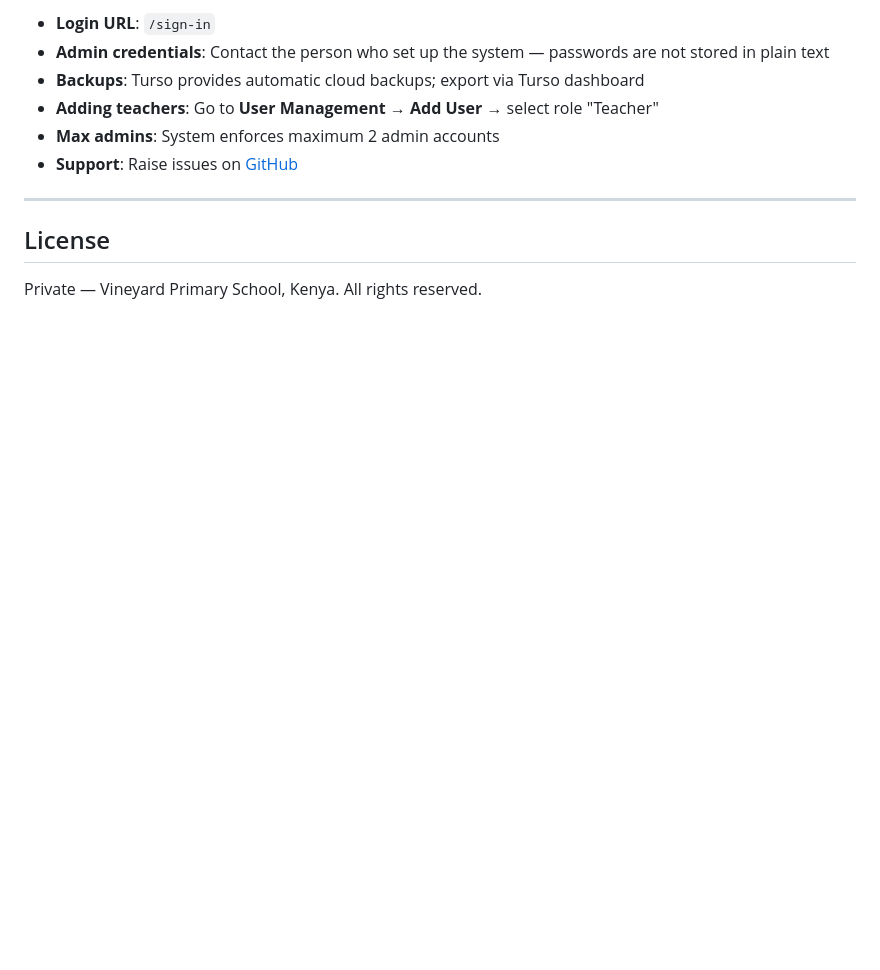
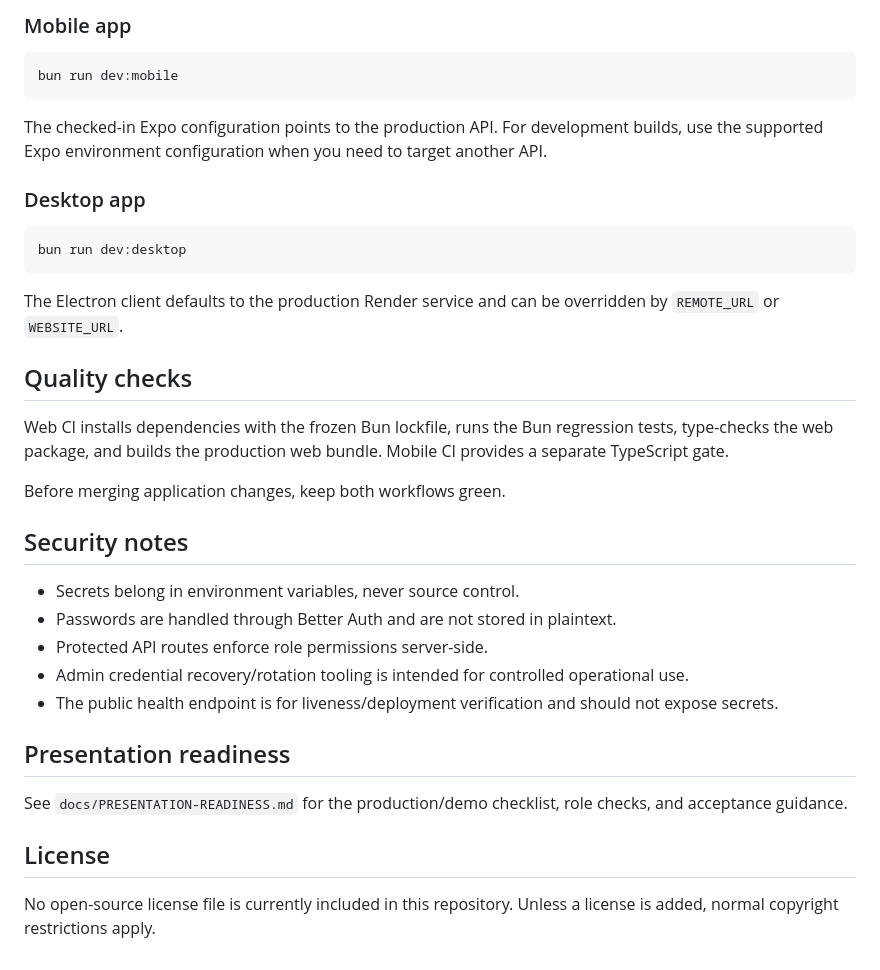
Before and after one commit to nuru999/VINEYARD-SMS, a Markdown page: README.md, the part around one of its changes. Rendered like a GitHub page; blank space fills up the shorter version.

````diff
--- a/README.md
+++ b/README.md
@@ -158,13 +99,38 @@ packages/
 
-- **Login URL**: `/sign-in`
-- **Admin credentials**: Contact the person who set up the system — passwords are not stored in plain text
-- **Backups**: Turso provides automatic cloud backups; export via Turso dashboard
-- **Adding teachers**: Go to **User Management** → **Add User** → select role "Teacher"
-- **Max admins**: System enforces maximum 2 admin accounts
-- **Support**: Raise issues on [GitHub](https://github.com/nuru999/VINEYARD-SMS/issues)
+### Mobile app
 
----
+```bash
+bun run dev:mobile
+```
+
+The checked-in Expo configuration points to the production API. For development builds, use the supported Expo environment configuration when you need to target another API.
+
+### Desktop app
+
+```bash
+bun run dev:desktop
+```
+
+The Electron client defaults to the production Render service and can be overridden by `REMOTE_URL` or `WEBSITE_URL`.
+
+## Quality checks
+
+Web CI installs dependencies with the frozen Bun lockfile, runs the Bun regression tests, type-checks the web package, and builds the production web bundle. Mobile CI provides a separate TypeScript gate.
+
+Before merging application changes, keep both workflows green.
+
+## Security notes
+
+- Secrets belong in environment variables, never source control.
+- Passwords are handled through Better Auth and are not stored in plaintext.
+- Protected API routes enforce role permissions server-side.
+- Admin credential recovery/rotation tooling is intended for controlled operational use.
+- The public health endpoint is for liveness/deployment verification and should not expose secrets.
+
+## Presentation readiness
+
+See `docs/PRESENTATION-READINESS.md` for the production/demo checklist, role checks, and acceptance guidance.
 
 ## License
 
-Private — Vineyard Primary School, Kenya. All rights reserved.
+No open-source license file is currently included in this repository. Unless a license is added, normal copyright restrictions apply.
````
Also changed, not shown: other parts of README.md (+65 -124 lines).
